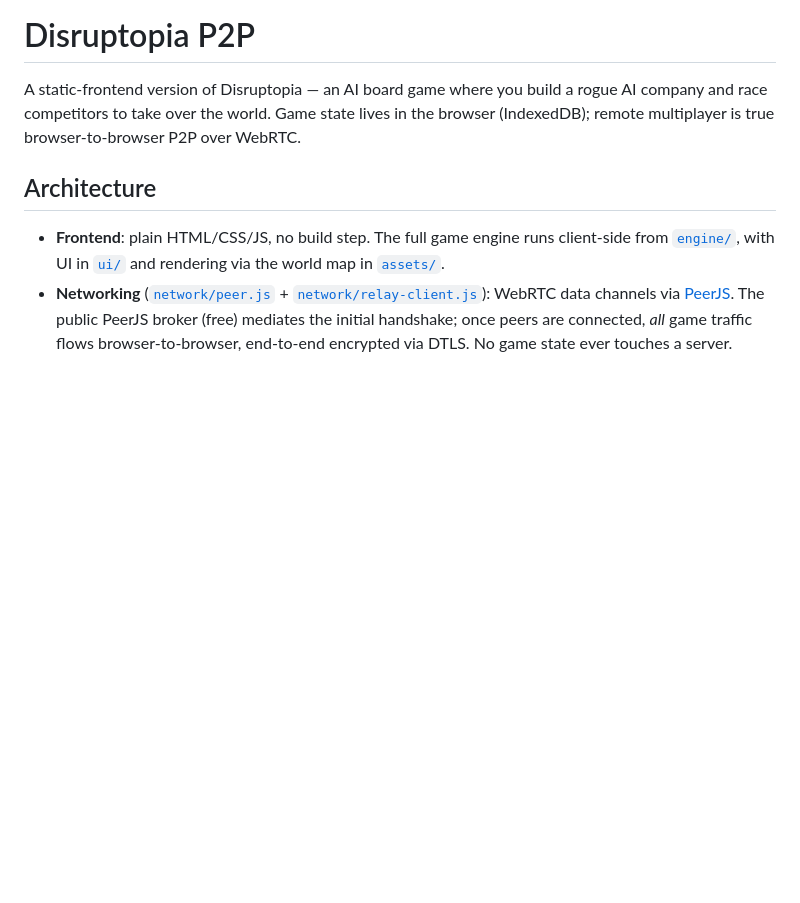
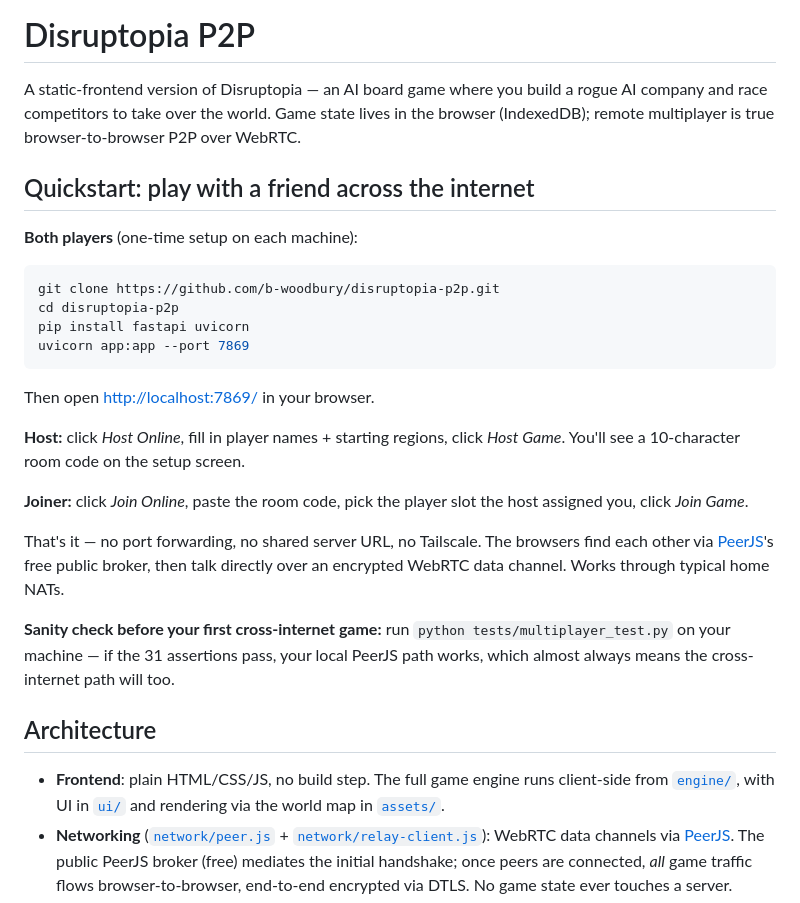
Before and after one commit to b-woodbury/disruptopia-p2p, a Markdown page: README.md, the part around the change. GitHub-like rendering; blank space fills up the shorter version.

Commit message:
Add quickstart section to README
Promotes the play-with-a-friend instructions to the top so anyone landing
on the repo sees the four-command setup + the host/join click flow
before the architecture details.

Co-Authored-By: Claude Opus 4.7 (1M context) <noreply@anthropic.com>

````diff
--- a/README.md
+++ b/README.md
@@ -4,6 +4,35 @@ A static-frontend version of Disruptopia — an AI board game where you build a
 rogue AI company and race competitors to take over the world. Game state lives
 in the browser (IndexedDB); remote multiplayer is true browser-to-browser P2P
 over WebRTC.
+
+## Quickstart: play with a friend across the internet
+
+**Both players** (one-time setup on each machine):
+
+```bash
+git clone https://github.com/b-woodbury/disruptopia-p2p.git
+cd disruptopia-p2p
+pip install fastapi uvicorn
+uvicorn app:app --port 7869
+```
+
+Then open <http://localhost:7869/> in your browser.
+
+**Host:** click *Host Online*, fill in player names + starting regions, click
+*Host Game*. You'll see a 10-character room code on the setup screen.
+
+**Joiner:** click *Join Online*, paste the room code, pick the player slot
+the host assigned you, click *Join Game*.
+
+That's it — no port forwarding, no shared server URL, no Tailscale. The
+browsers find each other via [PeerJS](https://peerjs.com/)'s free public
+broker, then talk directly over an encrypted WebRTC data channel. Works
+through typical home NATs.
+
+**Sanity check before your first cross-internet game:** run
+`python tests/multiplayer_test.py` on your machine — if the 31 assertions
+pass, your local PeerJS path works, which almost always means the
+cross-internet path will too.
 
 ## Architecture
 
````
